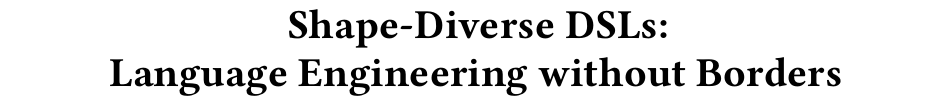
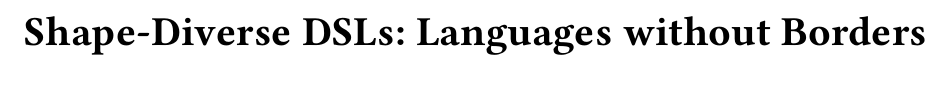
Before and after one commit to tdegueul/sle18-metamorphic, a LaTeX paper (sle18-metamorphic.tex): part of page 1 of 6, cut so that both start at the same text. Compiled offline with pdfLaTeX.

Commit message:
WIP Title

```diff
--- a/sle18-metamorphic.tex
+++ b/sle18-metamorphic.tex
@@ -65,7 +65,7 @@
 \setboolean{CommentON}{true} % to disable the comments set CommentON to false in the main doc
 
 \begin{document}
-\title{Shape-Diverse DSLs:\\Language Engineering without Borders}
+\title{Shape-Diverse DSLs:~Languages without Borders}
 %\titlenote{Just brainstorming}
 %\title{Towards Shape-diverse languages}
 %\titlenote{Models are synchonized, not DSLs, though}
```
